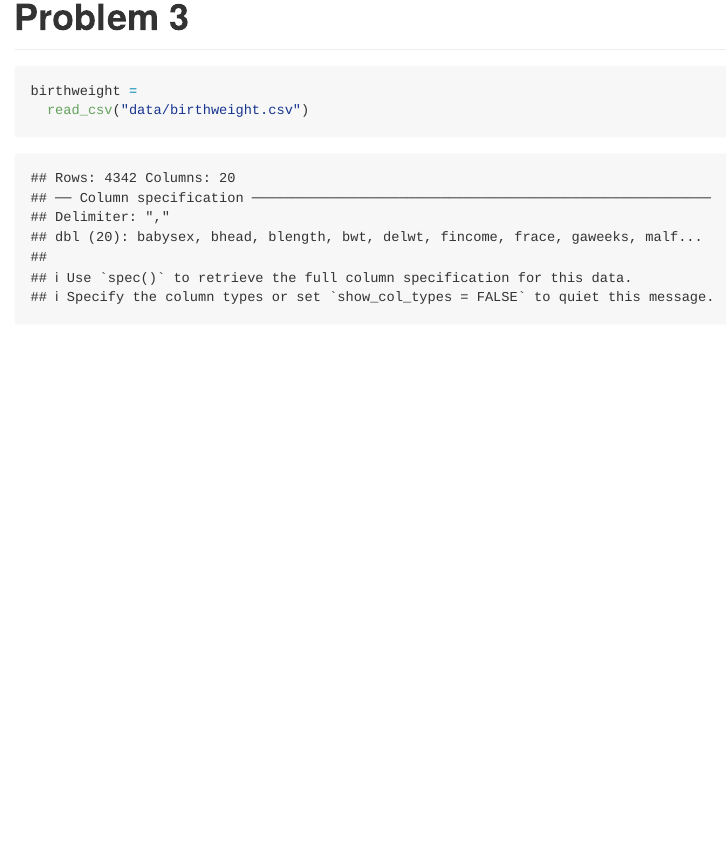
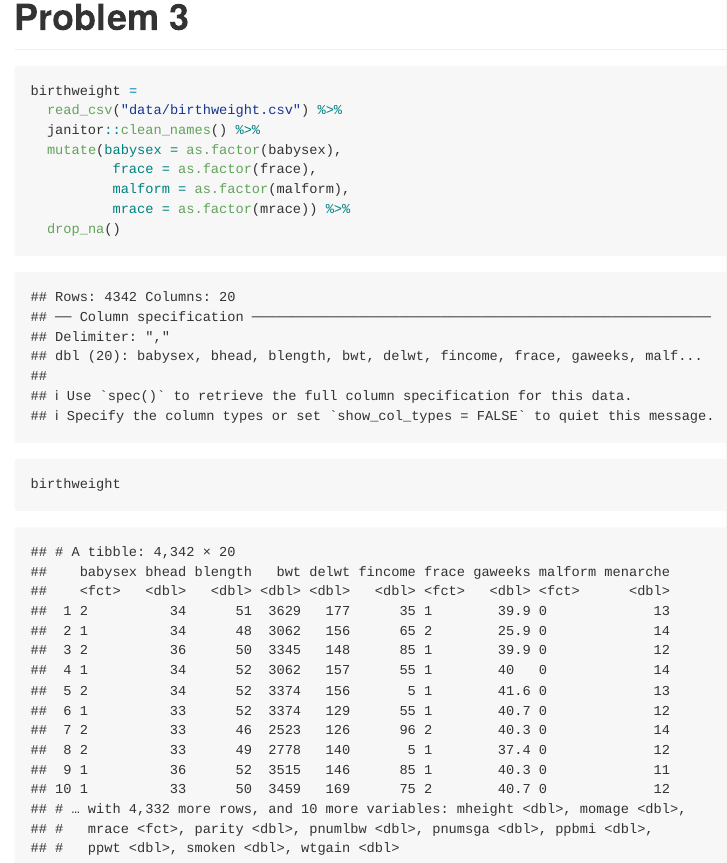
Before and after one commit to AC13C33/p8105_hw6_yc4016, an R Markdown document (p8105_hw6_yc4016.Rmd): the page in a window 1100 px wide, from 5330 px down. The pictures show the output file p8105_hw6_yc4016.md that the author committed with the source, drawn offline in the style of GitHub; long lines of code are wrapped.

Commit message:
data clean

````diff
--- a/p8105_hw6_yc4016.Rmd
+++ b/p8105_hw6_yc4016.Rmd
@@ -96,5 +96,13 @@ plot
 
 ```{r}
 birthweight =
-  read_csv("data/birthweight.csv")
+  read_csv("data/birthweight.csv") %>%
+  janitor::clean_names() %>%
+  mutate(babysex = as.factor(babysex),
+          frace = as.factor(frace),
+          malform = as.factor(malform),
+          mrace = as.factor(mrace)) %>%
+  drop_na()
+
+birthweight
 ```
````
Also changed, not shown: p8105_hw6_yc4016.md.
